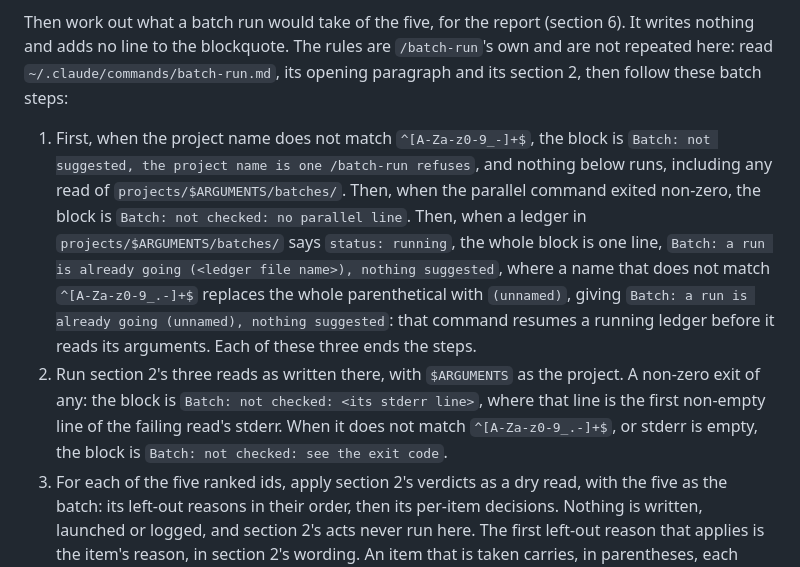
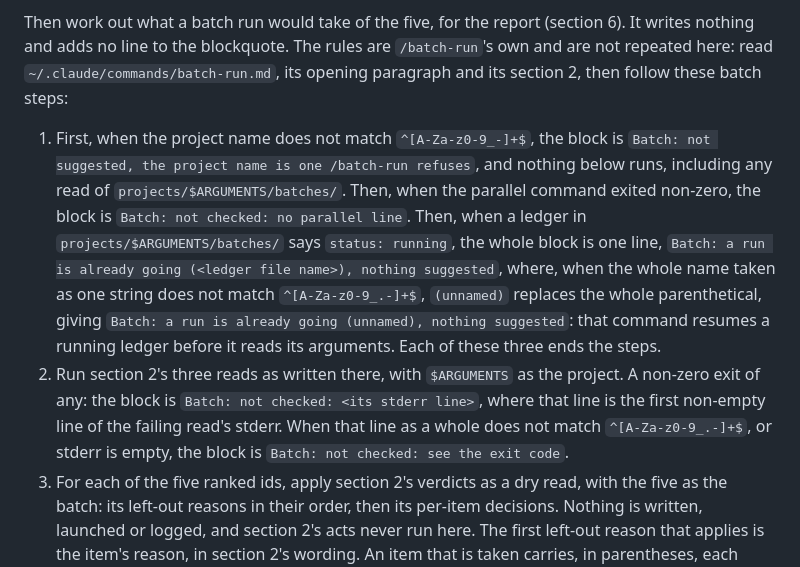
Before and after one commit to pablobfonseca/dotfiles, a Markdown page: claude/commands/queue.md, the part around the change. Drawn GitHub-style.

Commit message:
claudeos: say the echo regex applies to the whole value (ClaudeOS q821)

```diff
--- a/claude/commands/queue.md
+++ b/claude/commands/queue.md
@@ -89,8 +89,8 @@ Then run `claudeos queue parallel $ARGUMENTS <the five ids, in rank order>` and
 
 Then work out what a batch run would take of the five, for the report (section 6). It writes nothing and adds no line to the blockquote. The rules are `/batch-run`'s own and are not repeated here: read `~/.claude/commands/batch-run.md`, its opening paragraph and its section 2, then follow these batch steps:
 
-1. First, when the project name does not match `^[A-Za-z0-9_-]+$`, the block is `Batch: not suggested, the project name is one /batch-run refuses`, and nothing below runs, including any read of `projects/$ARGUMENTS/batches/`. Then, when the parallel command exited non-zero, the block is `Batch: not checked: no parallel line`. Then, when a ledger in `projects/$ARGUMENTS/batches/` says `status: running`, the whole block is one line, `Batch: a run is already going (<ledger file name>), nothing suggested`, where a name that does not match `^[A-Za-z0-9_.-]+$` replaces the whole parenthetical with `(unnamed)`, giving `Batch: a run is already going (unnamed), nothing suggested`: that command resumes a running ledger before it reads its arguments. Each of these three ends the steps.
-2. Run section 2's three reads as written there, with `$ARGUMENTS` as the project. A non-zero exit of any: the block is `Batch: not checked: <its stderr line>`, where that line is the first non-empty line of the failing read's stderr. When it does not match `^[A-Za-z0-9_.-]+$`, or stderr is empty, the block is `Batch: not checked: see the exit code`.
+1. First, when the project name does not match `^[A-Za-z0-9_-]+$`, the block is `Batch: not suggested, the project name is one /batch-run refuses`, and nothing below runs, including any read of `projects/$ARGUMENTS/batches/`. Then, when the parallel command exited non-zero, the block is `Batch: not checked: no parallel line`. Then, when a ledger in `projects/$ARGUMENTS/batches/` says `status: running`, the whole block is one line, `Batch: a run is already going (<ledger file name>), nothing suggested`, where, when the whole name taken as one string does not match `^[A-Za-z0-9_.-]+$`, `(unnamed)` replaces the whole parenthetical, giving `Batch: a run is already going (unnamed), nothing suggested`: that command resumes a running ledger before it reads its arguments. Each of these three ends the steps.
+2. Run section 2's three reads as written there, with `$ARGUMENTS` as the project. A non-zero exit of any: the block is `Batch: not checked: <its stderr line>`, where that line is the first non-empty line of the failing read's stderr. When that line as a whole does not match `^[A-Za-z0-9_.-]+$`, or stderr is empty, the block is `Batch: not checked: see the exit code`.
 3. For each of the five ranked ids, apply section 2's verdicts as a dry read, with the five as the batch: its left-out reasons in their order, then its per-item decisions. Nothing is written, launched or logged, and section 2's acts never run here. The first left-out reason that applies is the item's reason, in section 2's wording. An item that is taken carries, in parentheses, each decision that would write to the queue or stack it (`would promote`, `would split into <n>`, `would split by repo`, `would stack on qM`); its other decisions are not printed. In decision 4 the dry read runs no command: a qM outside the five whose line carries a `→pr:` gives `would stack on qM`, with no read of the PR and no comparison of checkouts. An id in the `unknown:` part of the parallel line is not offered, whatever the verdicts say about it.
 4. An item with no reason that sits in a track is takeable. A track is batchable when at least one of its items is takeable.
 5. The block is two lines, ids in the parallel line's order, a part that has no item is omitted:
```
